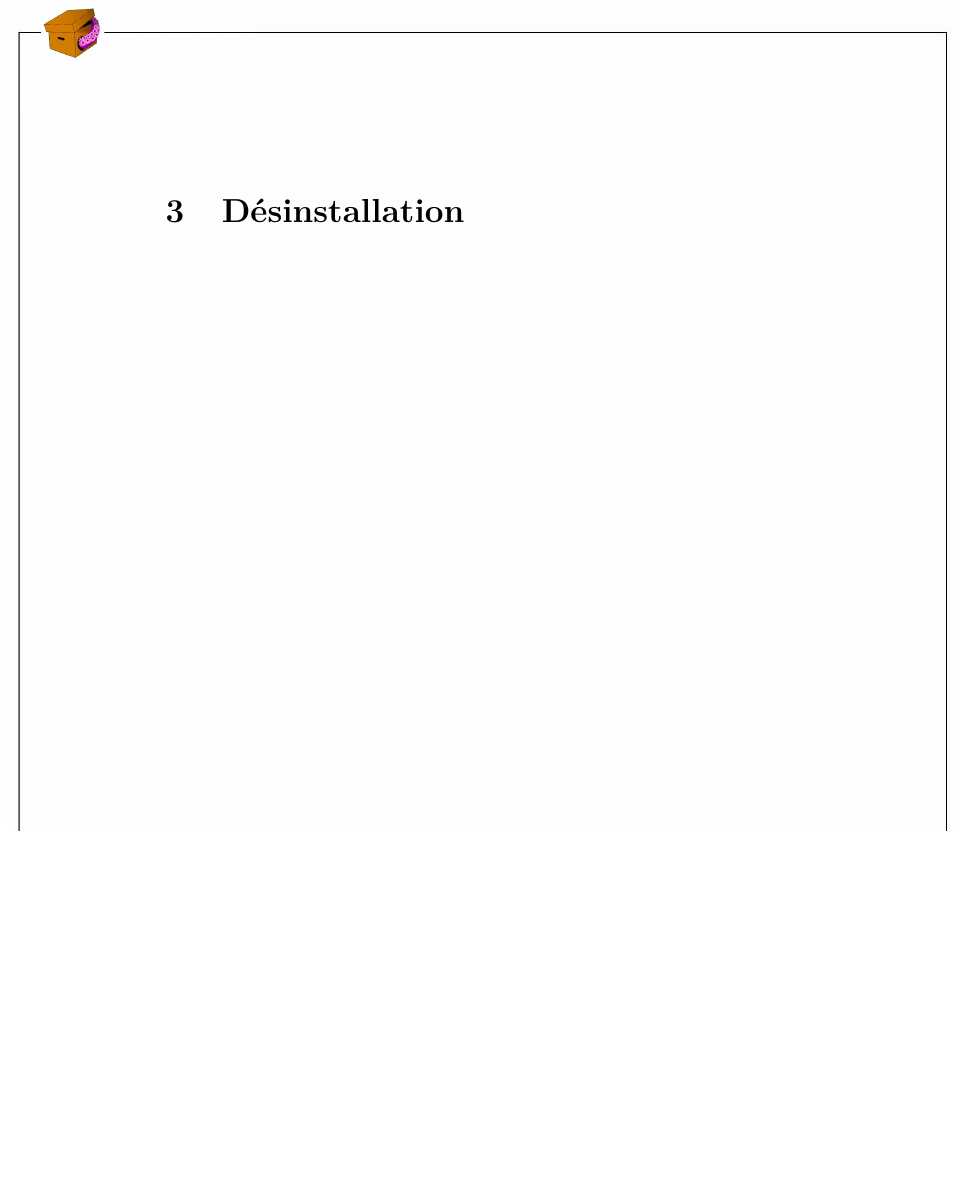
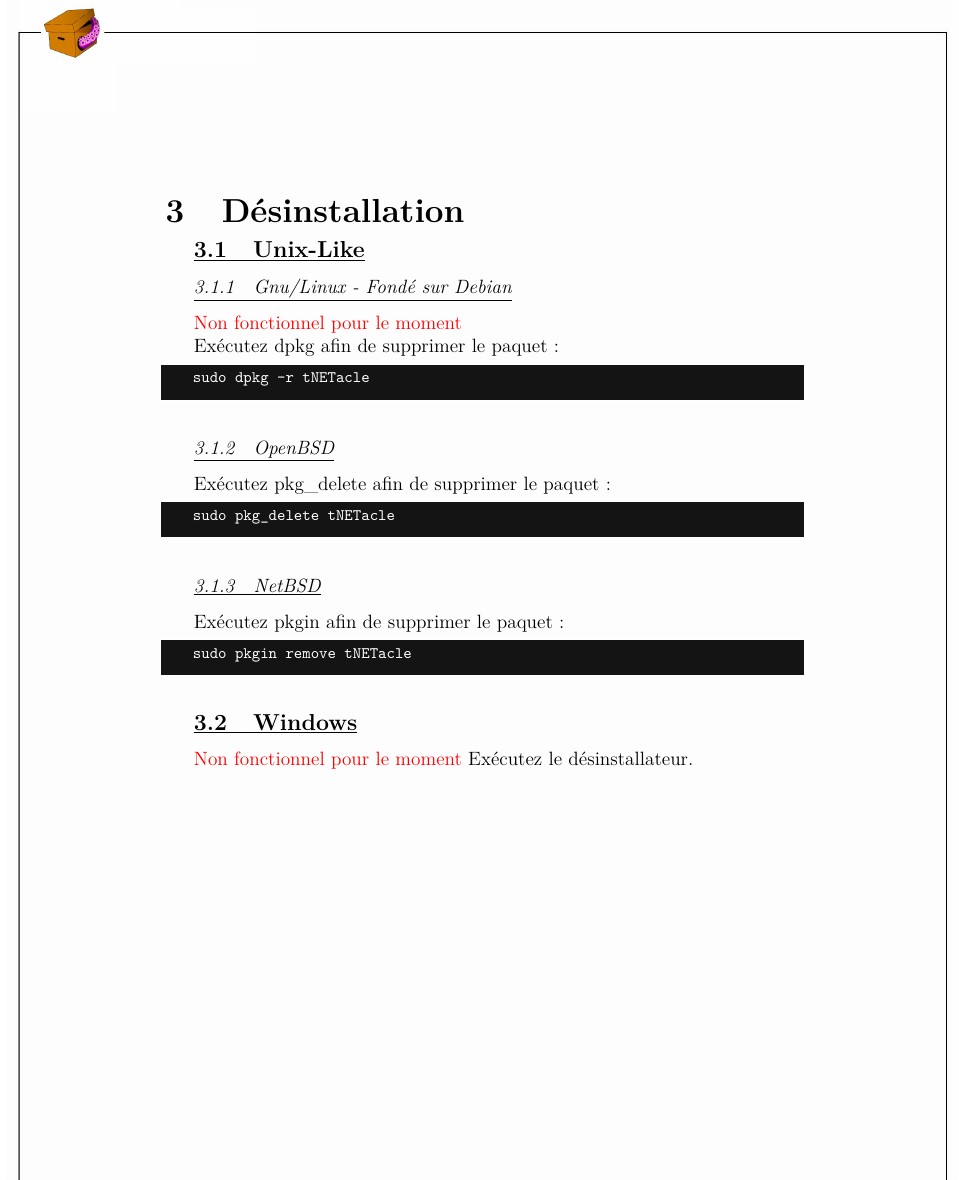
Before and after one commit to LaKabane/tNETacle, a LaTeX document (doc/users_documentation/tNETacle_Documentation_User_FR.tex, which reads doc/users_documentation/desinstallation.tex): part of page 6 of 10, cut so that both start at the same text, the shorter picture padded with empty space. Compiled offline with pdfLaTeX.

Commit message:
add a description to desinstall the tNETacle

```diff
--- a/doc/users_documentation/desinstallation.tex
+++ b/doc/users_documentation/desinstallation.tex
@@ -1 +1,30 @@
 \section{Désinstallation}
+\subsection{Unix-Like}
+\subsubsection{Gnu/Linux - Fondé sur Debian}
+\textcolor{red}{Non fonctionnel pour le moment}
+
+Exécutez dpkg afin de supprimer le paquet :
+
+\begin{lstlisting}
+sudo dpkg -r tNETacle
+\end{lstlisting}
+
+\subsubsection{OpenBSD}
+
+Exécutez pkg\_delete afin de supprimer le paquet :
+
+\begin{lstlisting}
+sudo pkg_delete tNETacle
+\end{lstlisting}
+
+\subsubsection{NetBSD}
+
+Exécutez pkgin afin de supprimer le paquet :
+
+\begin{lstlisting}
+sudo pkgin remove tNETacle
+\end{lstlisting}
+
+\subsection{Windows}
+\textcolor{red}{Non fonctionnel pour le moment}
+Exécutez le désinstallateur.
```
